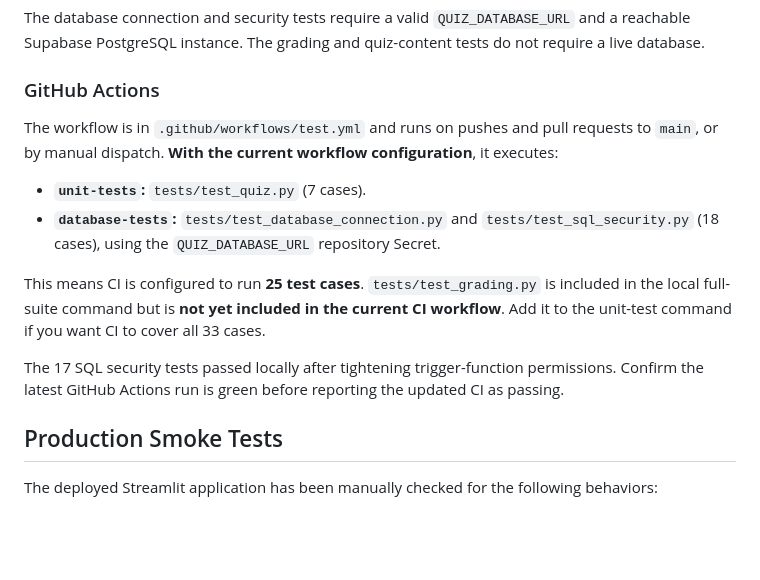
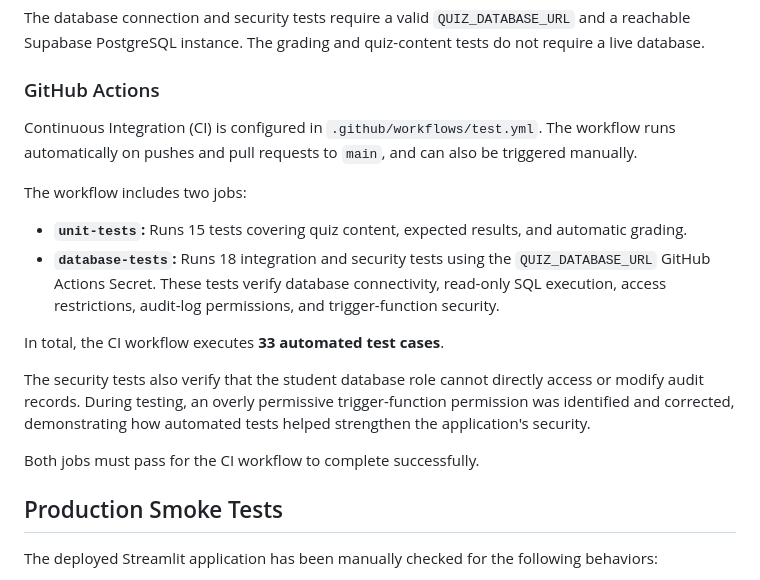
Before and after one commit to yihanc09/IDS706-SQL-Quiz, a Markdown page: README.md, the part around the change. GitHub-like rendering; blank space fills up the shorter version.

Commit message:
fix README
Updated the README to clarify CI workflow details and test coverage.

```diff
--- a/README.md
+++ b/README.md
@@ -148,14 +148,18 @@ The database connection and security tests require a valid `QUIZ_DATABASE_URL` a
 
 ### GitHub Actions
 
-The workflow is in `.github/workflows/test.yml` and runs on pushes and pull requests to `main`, or by manual dispatch. **With the current workflow configuration**, it executes:
+Continuous Integration (CI) is configured in `.github/workflows/test.yml`. The workflow runs automatically on pushes and pull requests to `main`, and can also be triggered manually.
 
-- **`unit-tests`:** `tests/test_quiz.py` (7 cases).
-- **`database-tests`:** `tests/test_database_connection.py` and `tests/test_sql_security.py` (18 cases), using the `QUIZ_DATABASE_URL` repository Secret.
+The workflow includes two jobs:
 
-This means CI is configured to run **25 test cases**. `tests/test_grading.py` is included in the local full-suite command but is **not yet included in the current CI workflow**. Add it to the unit-test command if you want CI to cover all 33 cases.
+- **`unit-tests`:** Runs 15 tests covering quiz content, expected results, and automatic grading.
+- **`database-tests`:** Runs 18 integration and security tests using the `QUIZ_DATABASE_URL` GitHub Actions Secret. These tests verify database connectivity, read-only SQL execution, access restrictions, audit-log permissions, and trigger-function security.
 
-The 17 SQL security tests passed locally after tightening trigger-function permissions. Confirm the latest GitHub Actions run is green before reporting the updated CI as passing.
+In total, the CI workflow executes **33 automated test cases**.
+
+The security tests also verify that the student database role cannot directly access or modify audit records. During testing, an overly permissive trigger-function permission was identified and corrected, demonstrating how automated tests helped strengthen the application's security.
+
+Both jobs must pass for the CI workflow to complete successfully.
 
 ## Production Smoke Tests
 
```
